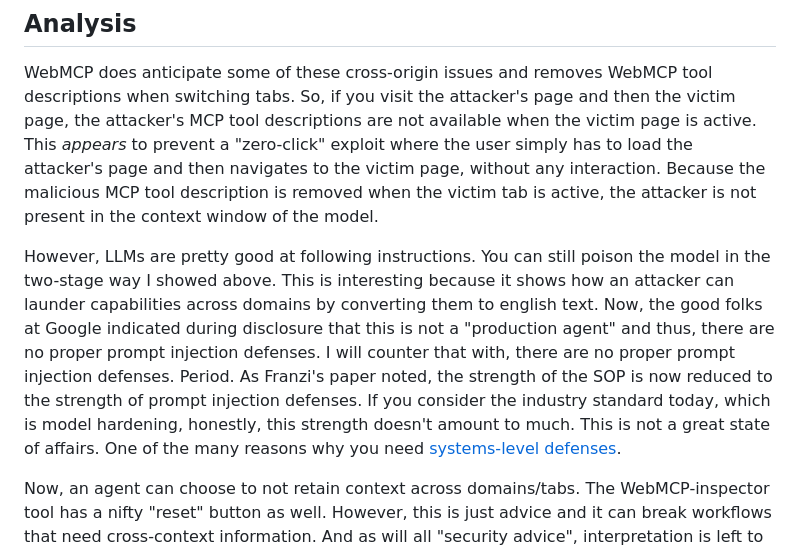
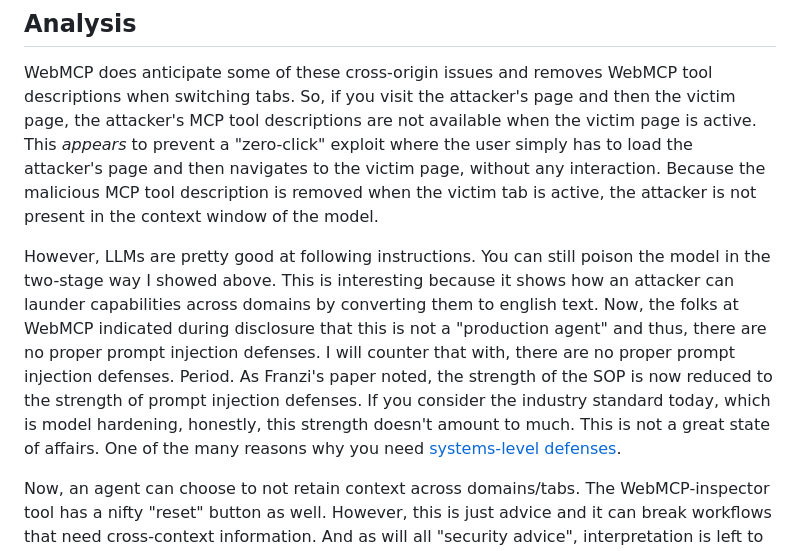
Before and after one commit to earlence-uwm/earlence-uwm.github.io, a Markdown page: posts/webmcp.md, the part around the change. Drawn GitHub-style.

Commit message:
update webmcp

```diff
--- a/posts/webmcp.md
+++ b/posts/webmcp.md
@@ -56,7 +56,7 @@ Here is a demo video:
 
 WebMCP does anticipate some of these cross-origin issues and removes WebMCP tool descriptions when switching tabs. So, if you visit the attacker's page and then the victim page, the attacker's MCP tool descriptions are not available when the victim page is active. This _appears_ to prevent a "zero-click" exploit where the user simply has to load the attacker's page and then navigates to the victim page, without any interaction. Because the malicious MCP tool description is removed when the victim tab is active, the attacker is not present in the context window of the model.
 
-However, LLMs are pretty good at following instructions. You can still poison the model in the two-stage way I showed above. This is interesting because it shows how an attacker can launder capabilities across domains by converting them to english text.  Now, the good folks at Google indicated during disclosure that this is not a "production agent" and thus, there are no proper prompt injection defenses. I will counter that with, there are no proper prompt injection defenses. Period. As Franzi's paper noted, the strength of the SOP is now reduced to the strength of prompt injection defenses. If you consider the industry standard today, which is model hardening, honestly, this strength doesn't amount to much. This is not a great state of affairs. One of the many reasons why you need [systems-level](https://arxiv.org/abs/2512.01295) [defenses](https://cellmate-sandbox.github.io/).
+However, LLMs are pretty good at following instructions. You can still poison the model in the two-stage way I showed above. This is interesting because it shows how an attacker can launder capabilities across domains by converting them to english text.  Now, the folks at WebMCP indicated during disclosure that this is not a "production agent" and thus, there are no proper prompt injection defenses. I will counter that with, there are no proper prompt injection defenses. Period. As Franzi's paper noted, the strength of the SOP is now reduced to the strength of prompt injection defenses. If you consider the industry standard today, which is model hardening, honestly, this strength doesn't amount to much. This is not a great state of affairs. One of the many reasons why you need [systems-level](https://arxiv.org/abs/2512.01295) [defenses](https://cellmate-sandbox.github.io/).
 
 Now, an agent can choose to not retain context across domains/tabs. The WebMCP-inspector tool has a nifty "reset" button as well. However, this is just advice and it can break workflows that need cross-context information. And as will all "security advice", interpretation is left to the reader.  Just look at the mess with OAuth scopes. They were left to the designer with some security advice.  I don't know if WebMCP should specify rules on whether the agent should retain context or not, but it seems like an unlikely thing. There are so many agent implementations out there.
 
```
